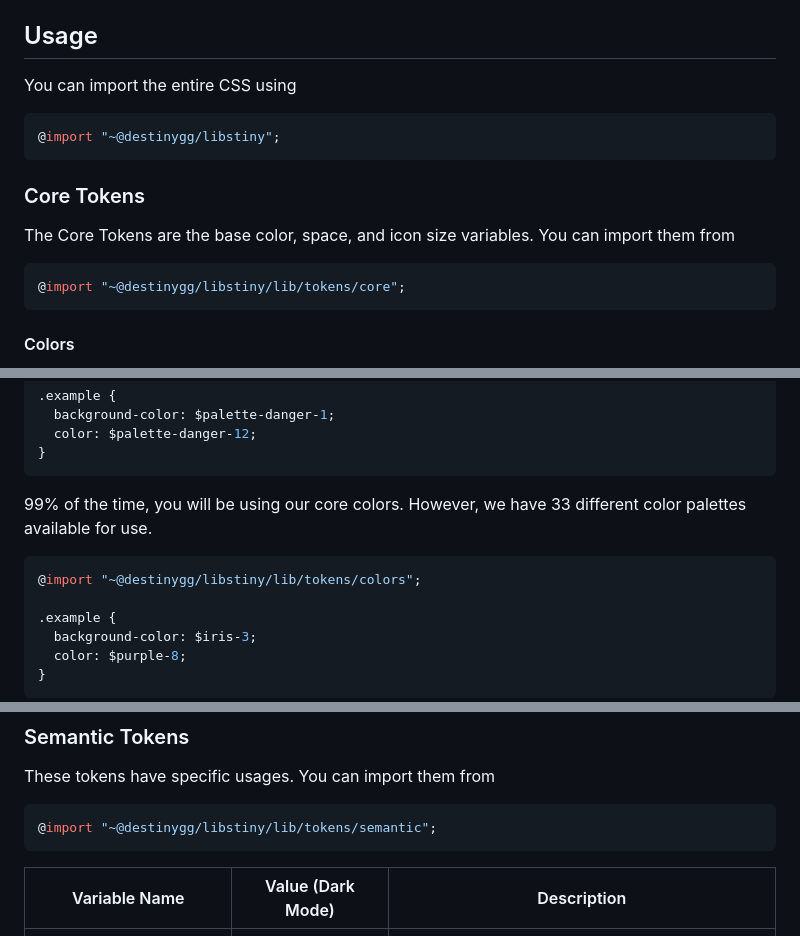
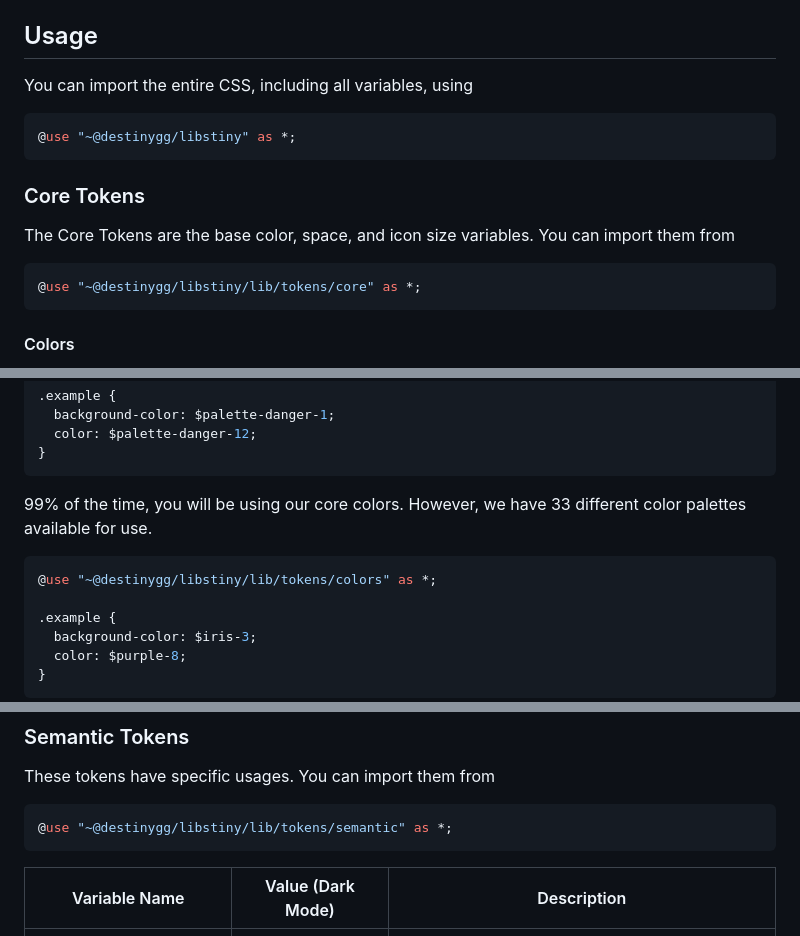
Before and after one commit to destinygg/libstiny, a Markdown page: README.md, 3 parts joined by grey strips. GitHub-like rendering.

Commit message:
Update imports in README

````diff
--- a/README.md
+++ b/README.md
@@ -8,16 +8,16 @@ A CSS Component Library for destiny.gg
 3. Run `npm install @destinygg/libstiny`
 
 ## Usage
-You can import the entire CSS using
+You can import the entire CSS, including all variables, using
 ```scss
-@import "~@destinygg/libstiny";
+@use "~@destinygg/libstiny" as *;
 ```
 
 ### Core Tokens
 The Core Tokens are the base color, space, and icon size variables. You can import them from
 
 ```scss
-@import "~@destinygg/libstiny/lib/tokens/core";
+@use "~@destinygg/libstiny/lib/tokens/core" as *;
 ```
 
 #### Colors
@@ -33,7 +33,7 @@ We have four main color scales; `primary`, `success`, `danger`, `neutral` and ea
 99% of the time, you will be using our core colors. However, we have 33 different color palettes available for use.
 
 ```scss
-@import "~@destinygg/libstiny/lib/tokens/colors";
+@use "~@destinygg/libstiny/lib/tokens/colors" as *;
 
 .example {
   background-color: $iris-3;
@@ -77,7 +77,7 @@ $icon-xl: $space-7; // 40px
 These tokens have specific usages. You can import them from
 
 ```scss
-@import "~@destinygg/libstiny/lib/tokens/semantic";
+@use "~@destinygg/libstiny/lib/tokens/semantic" as *;
 ```
 
 | Variable Name                  | Value (Dark Mode)     | Description                                                       |
````
Also changed, not shown: other parts of README.md (+1 -1 lines).
